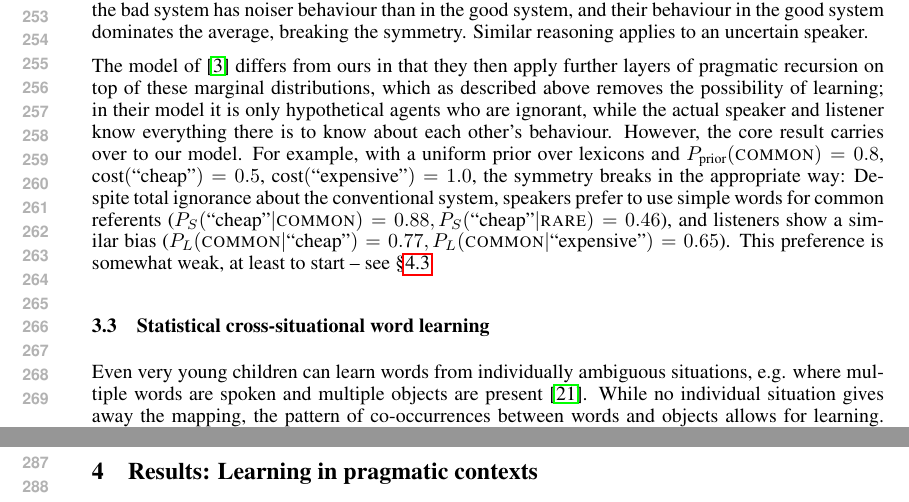
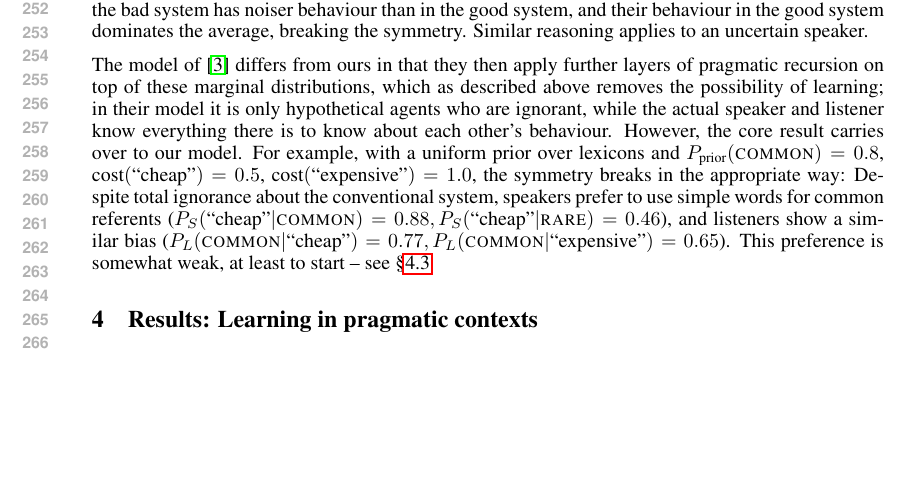
Before and after one commit to mcfrank/praglearn, a LaTeX paper (praglearn.tex): two parts of pages 5 and 6 of 10 before the commit and part of page 5 of 10 after it, the two joined at a grey line, cut so that both start at the same text, the shorter picture padded with empty space. Compiled offline with pdfLaTeX.

Commit message:
more text

```diff
--- a/praglearn.tex
+++ b/praglearn.tex
@@ -218,9 +218,9 @@ Humans, however, unlike traditional game theoretic models, do make the inference
 
 The model of \cite{bergen2012} differs from ours in that they then apply further layers of pragmatic recursion on top of these marginal distributions, which as described above removes the possibility of learning; in their model it is only hypothetical agents who are ignorant, while the actual speaker and listener know everything there is to know about each other's behaviour. However, the core result carries over to our model. For example, with a uniform prior over lexicons and $P_\text{prior}(\text{\textsc{common}}) = 0.8$, $\text{cost}(\text{``cheap''}) = 0.5$, $\text{cost}(\text{``expensive''}) = 1.0$, the symmetry breaks in the appropriate way: Despite total ignorance about the conventional system, speakers prefer to use simple words for common referents ($P_S(\text{``cheap''} | \text{\textsc{common}}) = 0.88, P_S(\text{``cheap''} | \text{\textsc{rare}}) = 0.46$), and listeners show a similar bias ($P_L(\text{\textsc{common}} | \text{``cheap''}) = 0.77, P_L(\text{\textsc{common}} | \text{``expensive''}) = 0.65$). This preference is somewhat weak, at least to start -- see \S\ref{sec:horn-emergence}
 
-\subsection{Statistical cross-situational word learning}
+% \subsection{Statistical cross-situational word learning}
 
-Even very young children can learn words from individually ambiguous situations, e.g. where multiple words are spoken and multiple objects are present \cite{smith2008}. While no individual situation gives away the mapping, the pattern of co-occurrences between words and objects allows for learning. Our current model reproduces this pattern of results, converging to correct lexical mappings from ambiguous evidence.
+% Even very young children can learn words from individually ambiguous situations, e.g. where multiple words are spoken and multiple objects are present \cite{smith2008}. While no individual situation gives away the mapping, the pattern of co-occurrences between words and objects allows for learning. Our current model reproduces this pattern of results, converging to correct lexical mappings from ambiguous evidence.
 
 % A representative simulation is shown in Fig. \ref{fig:cross-sit}.
 
```
